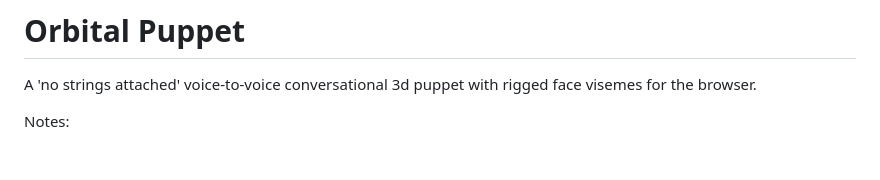
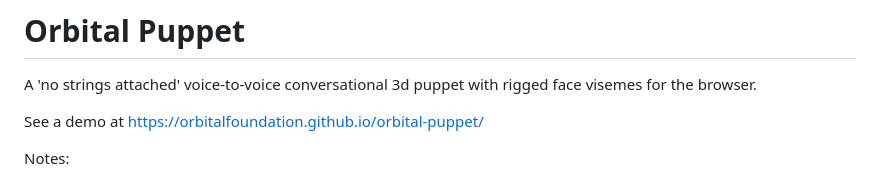
Before and after one commit to orbitalfoundation/orbital-puppet, a Markdown page: README.md, the part around the change. GitHub-like rendering; blank space fills up the shorter version.

```diff
--- a/README.md
+++ b/README.md
@@ -1,6 +1,8 @@
 # Orbital Puppet
 
 A 'no strings attached' voice-to-voice conversational 3d puppet with rigged face visemes for the browser.
+
+See a demo at https://orbitalfoundation.github.io/orbital-puppet/
 
 Notes:
 
```
